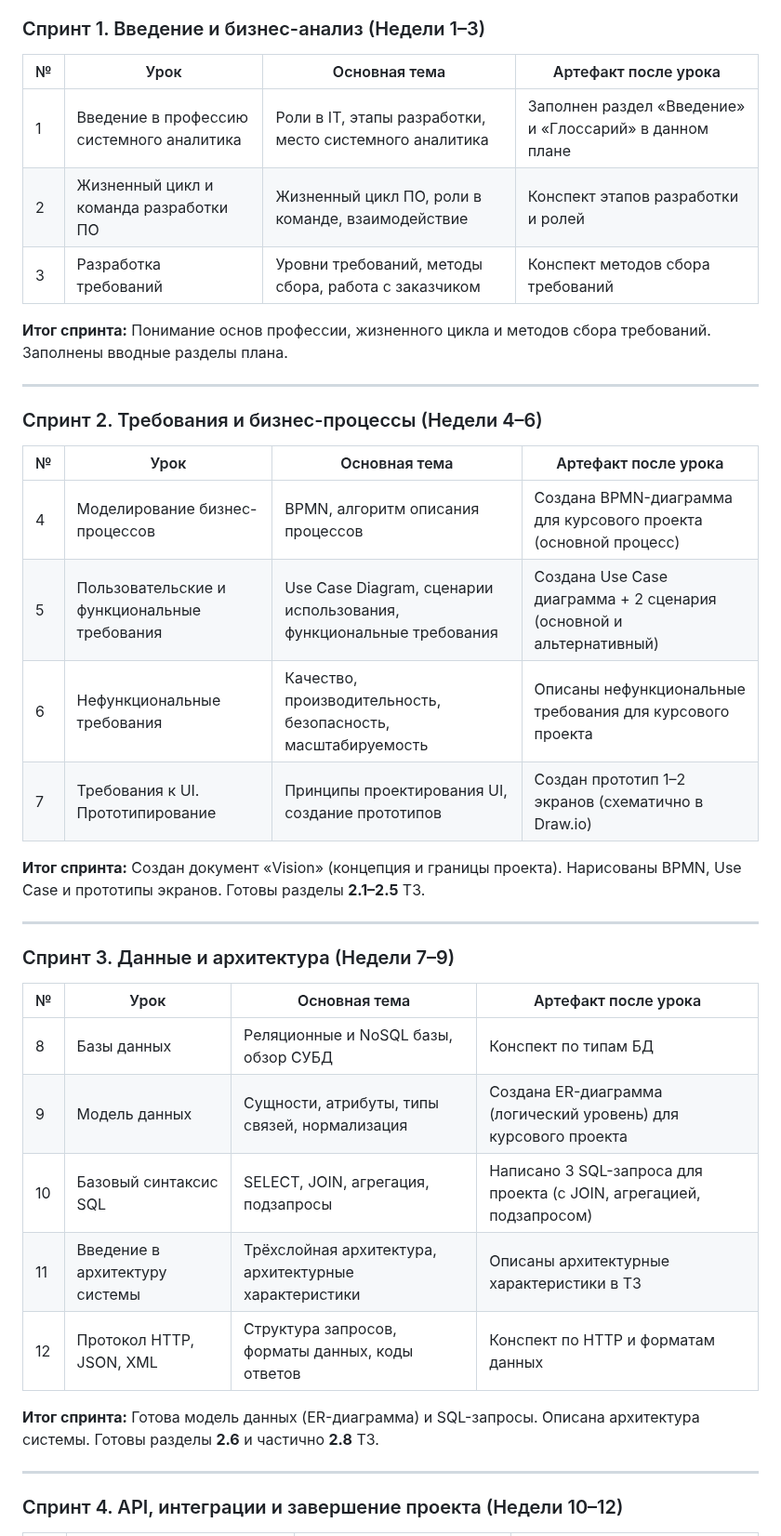
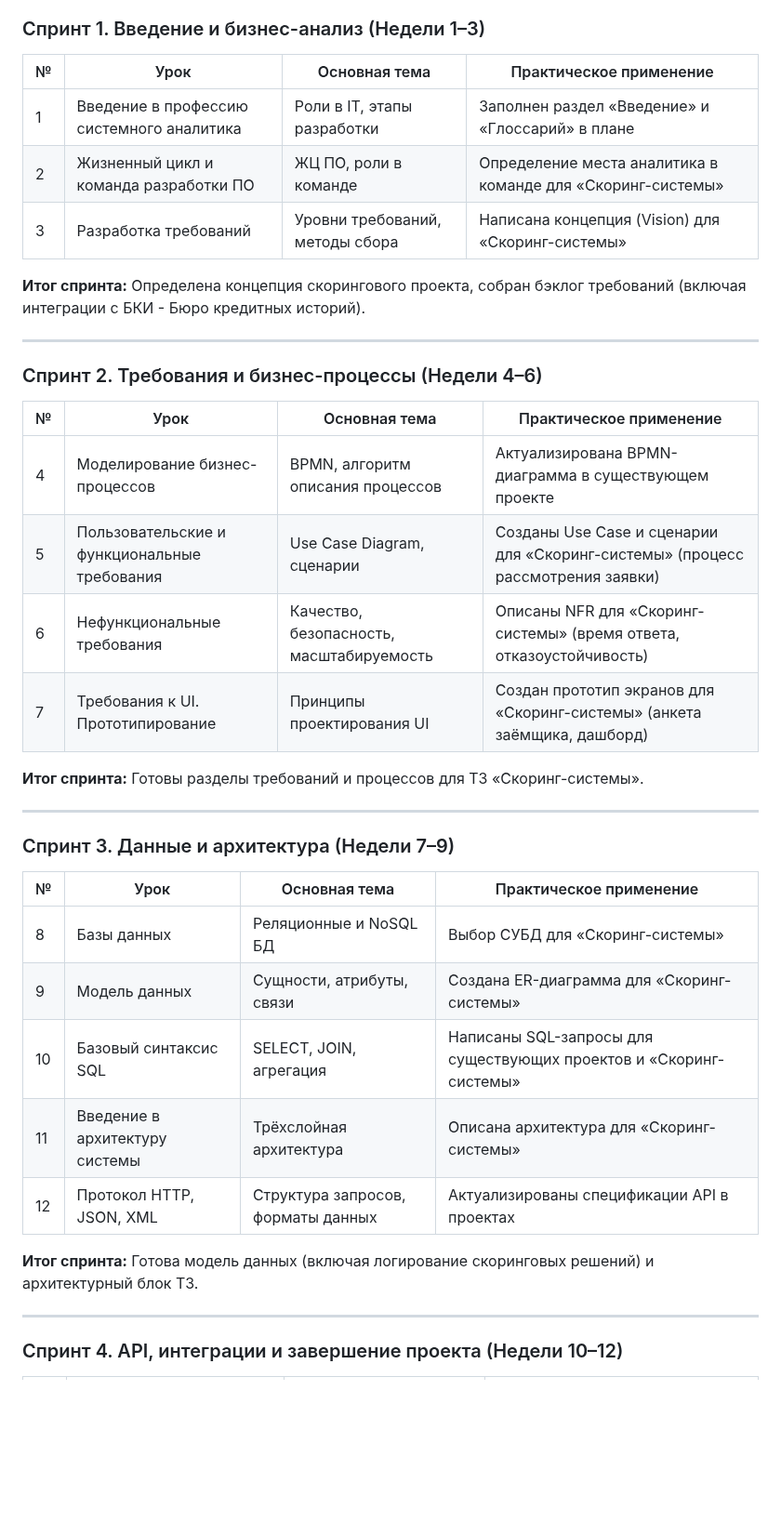
Before and after one commit to NikolayMakovetsky/specs, a Markdown page: analyst_roadmap/README.md, the part around one of its changes. Shown at 93% size. GitHub-like rendering; blank space fills up the shorter version.

```diff
--- a/analyst_roadmap/README.md
+++ b/analyst_roadmap/README.md
@@ -166,40 +124,40 @@
 
 ### Спринт 1. Введение и бизнес-анализ (Недели 1–3)
 
-| № | Урок | Основная тема | Артефакт после урока |
-|---|------|---------------|-----------------------|
-| 1 | Введение в профессию системного аналитика | Роли в IT, этапы разработки, место системного аналитика | Заполнен раздел «Введение» и «Глоссарий» в данном плане |
-| 2 | Жизненный цикл и команда разработки ПО | Жизненный цикл ПО, роли в команде, взаимодействие | Конспект этапов разработки и ролей |
-| 3 | Разработка требований | Уровни требований, методы сбора, работа с заказчиком | Конспект методов сбора требований |
+| № | Урок | Основная тема | Практическое применение |
+|---|------|---------------|--------------------------|
+| 1 | Введение в профессию системного аналитика | Роли в IT, этапы разработки | Заполнен раздел «Введение» и «Глоссарий» в плане |
+| 2 | Жизненный цикл и команда разработки ПО | ЖЦ ПО, роли в команде | Определение места аналитика в команде для «Скоринг-системы» |
+| 3 | Разработка требований | Уровни требований, методы сбора | Написана концепция (Vision) для «Скоринг-системы» |
 
-**Итог спринта:** Понимание основ профессии, жизненного цикла и методов сбора требований. Заполнены вводные разделы плана.
+**Итог спринта:** Определена концепция скорингового проекта, собран бэклог требований (включая интеграции с БКИ - Бюро кредитных историй).
 
 ---
 
 ### Спринт 2. Требования и бизнес-процессы (Недели 4–6)
 
-| № | Урок | Основная тема | Артефакт после урока |
-|---|------|---------------|-----------------------|
-| 4 | Моделирование бизнес-процессов | BPMN, алгоритм описания процессов | Создана BPMN-диаграмма для курсового проекта (основной процесс) |
-| 5 | Пользовательские и функциональные требования | Use Case Diagram, сценарии использования, функциональные требования | Создана Use Case диаграмма + 2 сценария (основной и альтернативный) |
-| 6 | Нефункциональные требования | Качество, производительность, безопасность, масштабируемость | Описаны нефункциональные требования для курсового проекта |
-| 7 | Требования к UI. Прототипирование | Принципы проектирования UI, создание прототипов | Создан прототип 1–2 экранов (схематично в Draw.io) |
+| № | Урок | Основная тема | Практическое применение |
+|---|------|---------------|--------------------------|
+| 4 | Моделирование бизнес-процессов | BPMN, алгоритм описания процессов | Актуализирована BPMN-диаграмма в существующем проекте |
+| 5 | Пользовательские и функциональные требования | Use Case Diagram, сценарии | Созданы Use Case и сценарии для «Скоринг-системы» (процесс рассмотрения заявки) |
+| 6 | Нефункциональные требования | Качество, безопасность, масштабируемость | Описаны NFR для «Скоринг-системы» (время ответа, отказоустойчивость) |
+| 7 | Требования к UI. Прототипирование | Принципы проектирования UI | Создан прототип экранов для «Скоринг-системы» (анкета заёмщика, дашборд) |
 
-**Итог спринта:** Создан документ «Vision» (концепция и границы проекта). Нарисованы BPMN, Use Case и прототипы экранов. Готовы разделы **2.1–2.5** ТЗ.
+**Итог спринта:** Готовы разделы требований и процессов для ТЗ «Скоринг-системы».
 
 ---
 
 ### Спринт 3. Данные и архитектура (Недели 7–9)
 
-| № | Урок | Основная тема | Артефакт после урока |
-|---|------|---------------|-----------------------|
-| 8 | Базы данных | Реляционные и NoSQL базы, обзор СУБД | Конспект по типам БД |
-| 9 | Модель данных | Сущности, атрибуты, типы связей, нормализация | Создана ER-диаграмма (логический уровень) для курсового проекта |
-| 10 | Базовый синтаксис SQL | SELECT, JOIN, агрегация, подзапросы | Написано 3 SQL-запроса для проекта (с JOIN, агрегацией, подзапросом) |
-| 11 | Введение в архитектуру системы | Трёхслойная архитектура, архитектурные характеристики | Описаны архитектурные характеристики в ТЗ |
-| 12 | Протокол HTTP, JSON, XML | Структура запросов, форматы данных, коды ответов | Конспект по HTTP и форматам данных |
+| № | Урок | Основная тема | Практическое применение |
+|---|------|---------------|--------------------------|
+| 8 | Базы данных | Реляционные и NoSQL БД | Выбор СУБД для «Скоринг-системы» |
+| 9 | Модель данных | Сущности, атрибуты, связи | Создана ER-диаграмма для «Скоринг-системы» |
+| 10 | Базовый синтаксис SQL | SELECT, JOIN, агрегация | Написаны SQL-запросы для существующих проектов и «Скоринг-системы» |
+| 11 | Введение в архитектуру системы | Трёхслойная архитектура | Описана архитектура для «Скоринг-системы» |
+| 12 | Протокол HTTP, JSON, XML | Структура запросов, форматы данных | Актуализированы спецификации API в проектах |
 
-**Итог спринта:** Готова модель данных (ER-диаграмма) и SQL-запросы. Описана архитектура системы. Готовы разделы **2.6** и частично **2.8** ТЗ.
+**Итог спринта:** Готова модель данных (включая логирование скоринговых решений) и архитектурный блок ТЗ.
 
 ---
 
```
Also changed, not shown: other parts of analyst_roadmap/README.md (+93 -114 lines), analyst_roadmap/as-is_to-be.png (added), 1 other file.
